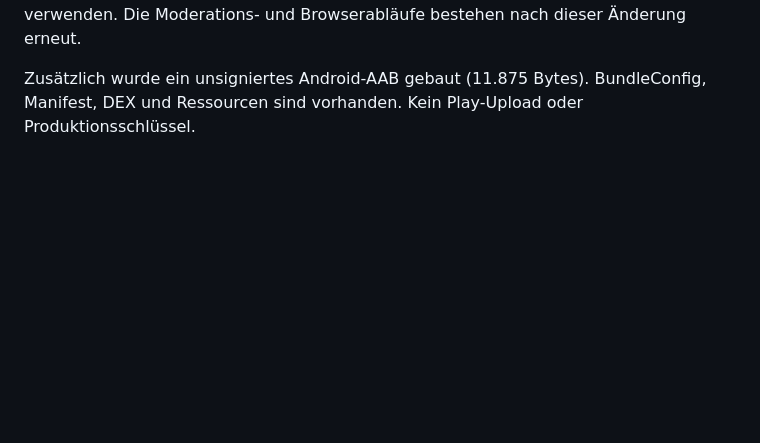
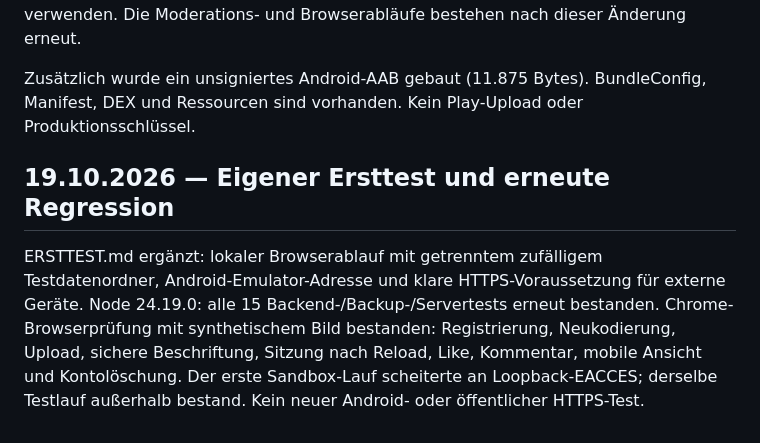
Before and after one commit to Leterel/knips, a Markdown page: PROGRESS.md, the part around the change. Rendered like a GitHub page; blank space fills up the shorter version.

```diff
--- a/PROGRESS.md
+++ b/PROGRESS.md
@@ -78,3 +78,13 @@ Die Moderations- und Browserabläufe bestehen nach dieser Änderung erneut.
 
 Zusätzlich wurde ein unsigniertes Android-AAB gebaut (11.875 Bytes). BundleConfig,
 Manifest, DEX und Ressourcen sind vorhanden. Kein Play-Upload oder Produktionsschlüssel.
+
+## 19.10.2026 — Eigener Ersttest und erneute Regression
+
+ERSTTEST.md ergänzt: lokaler Browserablauf mit getrenntem zufälligem Testdatenordner,
+Android-Emulator-Adresse und klare HTTPS-Voraussetzung für externe Geräte.
+Node 24.19.0: alle 15 Backend-/Backup-/Servertests erneut bestanden.
+Chrome-Browserprüfung mit synthetischem Bild bestanden: Registrierung, Neukodierung,
+Upload, sichere Beschriftung, Sitzung nach Reload, Like, Kommentar, mobile Ansicht
+und Kontolöschung. Der erste Sandbox-Lauf scheiterte an Loopback-EACCES; derselbe
+Testlauf außerhalb bestand. Kein neuer Android- oder öffentlicher HTTPS-Test.
```
Also changed, not shown: ERSTTEST.md (added, +51 -0 lines), README.md (+2 -0 lines).
